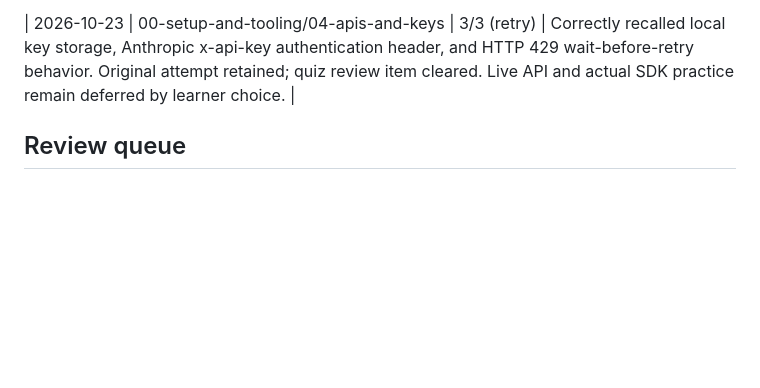
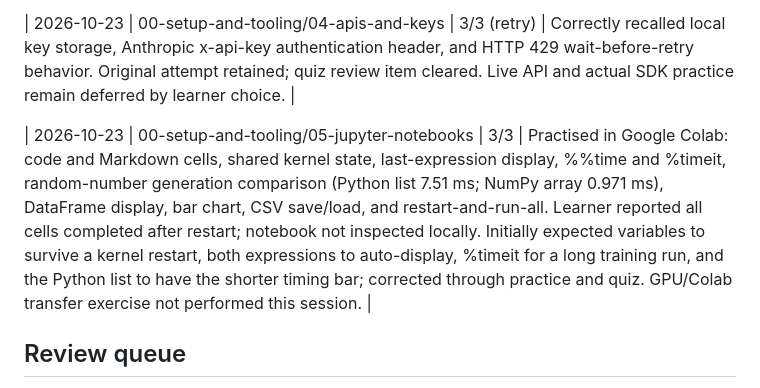
Before and after one commit to Andrew628-ops/ai-engineering-journey, a Markdown page: LEARNING.md, the part around the change. Drawn GitHub-style; blank space fills up the shorter version.

Commit message:
modify learning log

```diff
--- a/LEARNING.md
+++ b/LEARNING.md
@@ -66,6 +66,8 @@ Start with Phase 0, Lesson 01: Dev Environment, as explicitly requested by the l
 
 | 2026-10-23 | 00-setup-and-tooling/04-apis-and-keys | 3/3 (retry) | Correctly recalled local key storage, Anthropic x-api-key authentication header, and HTTP 429 wait-before-retry behavior. Original attempt retained; quiz review item cleared. Live API and actual SDK practice remain deferred by learner choice. |
 
+| 2026-10-23 | 00-setup-and-tooling/05-jupyter-notebooks | 3/3 | Practised in Google Colab: code and Markdown cells, shared kernel state, last-expression display, %%time and %timeit, random-number generation comparison (Python list 7.51 ms; NumPy array 0.971 ms), DataFrame display, bar chart, CSV save/load, and restart-and-run-all. Learner reported all cells completed after restart; notebook not inspected locally. Initially expected variables to survive a kernel restart, both expressions to auto-display, %timeit for a long training run, and the Python list to have the shorter timing bar; corrected through practice and quiz. GPU/Colab transfer exercise not performed this session. |
+
 ## Review queue
 - 00-setup-and-tooling/03-gpu-setup-and-cloud — Latest quiz 2/3 (67%), improved from 1/3: NVIDIA status check now recalled correctly; continue reviewing FP16 weights-only arithmetic (24 billion bytes / 2 bytes per parameter = 12 billion parameters). Training requires extra memory. Notes: phases/00-setup-and-tooling/03-gpu-setup-cloud/NOTES.md.
 - 00-setup-and-tooling/01-dev-environment — Quiz 2/3 (67%): review environment setup order, especially why the operating system and shell must be ready before package managers. Follow up on PyTorch and official beginner preflight before model-training exercises; verify_setup.py currently checks only Python, NumPy, and virtual-environment activation.
```
